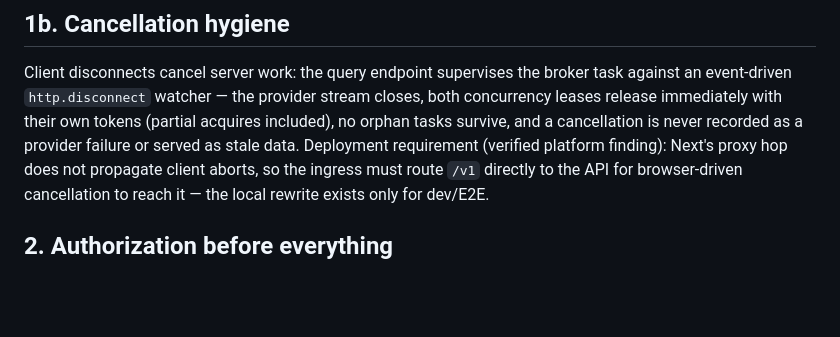
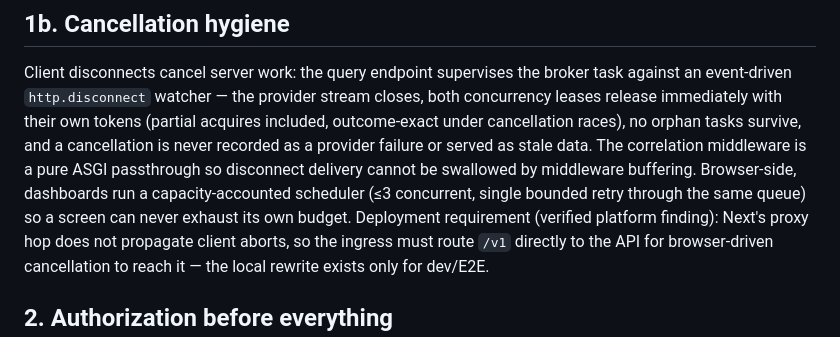
Before and after one commit to Duosis-Developer-Team/Drake, a Markdown page: docs/sprints/S3_SECURITY_REPORT.md, the part around the change. GitHub-like rendering; blank space fills up the shorter version.

```diff
--- a/docs/sprints/S3_SECURITY_REPORT.md
+++ b/docs/sprints/S3_SECURITY_REPORT.md
@@ -19,9 +19,13 @@ newlines, operator smuggling) are neutralized or refused — negative-tested.
 Client disconnects cancel server work: the query endpoint supervises the
 broker task against an event-driven `http.disconnect` watcher — the
 provider stream closes, both concurrency leases release immediately with
-their own tokens (partial acquires included), no orphan tasks survive,
-and a cancellation is never recorded as a provider failure or served as
-stale data. Deployment requirement (verified platform finding): Next's
+their own tokens (partial acquires included, outcome-exact under
+cancellation races), no orphan tasks survive, and a cancellation is
+never recorded as a provider failure or served as stale data. The
+correlation middleware is a pure ASGI passthrough so disconnect delivery
+cannot be swallowed by middleware buffering. Browser-side, dashboards
+run a capacity-accounted scheduler (≤3 concurrent, single bounded retry
+through the same queue) so a screen can never exhaust its own budget. Deployment requirement (verified platform finding): Next's
 proxy hop does not propagate client aborts, so the ingress must route
 `/v1` directly to the API for browser-driven cancellation to reach it —
 the local rewrite exists only for dev/E2E.
```
Also changed, not shown: docs/sprints/S3_TEST_REPORT.md (+12 -3 lines).
